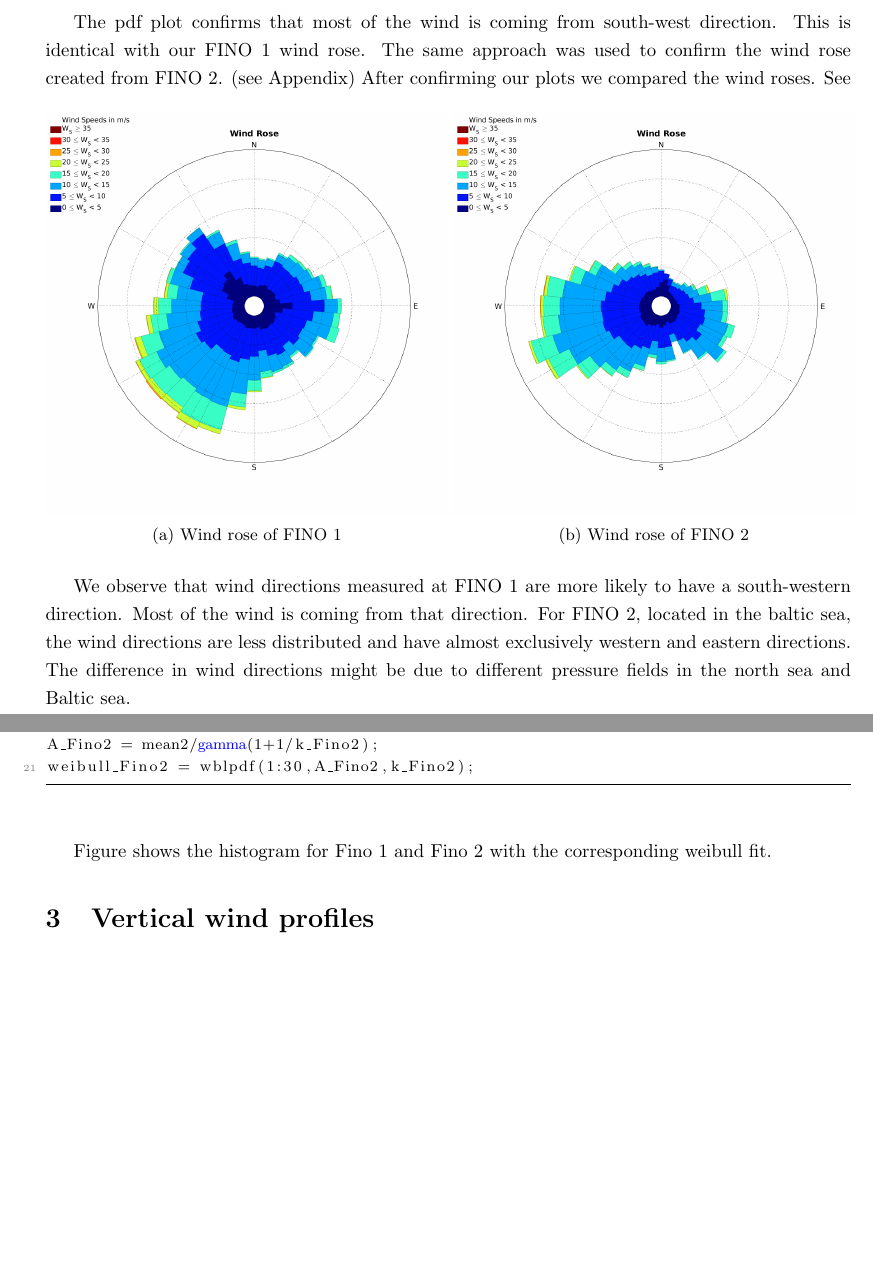
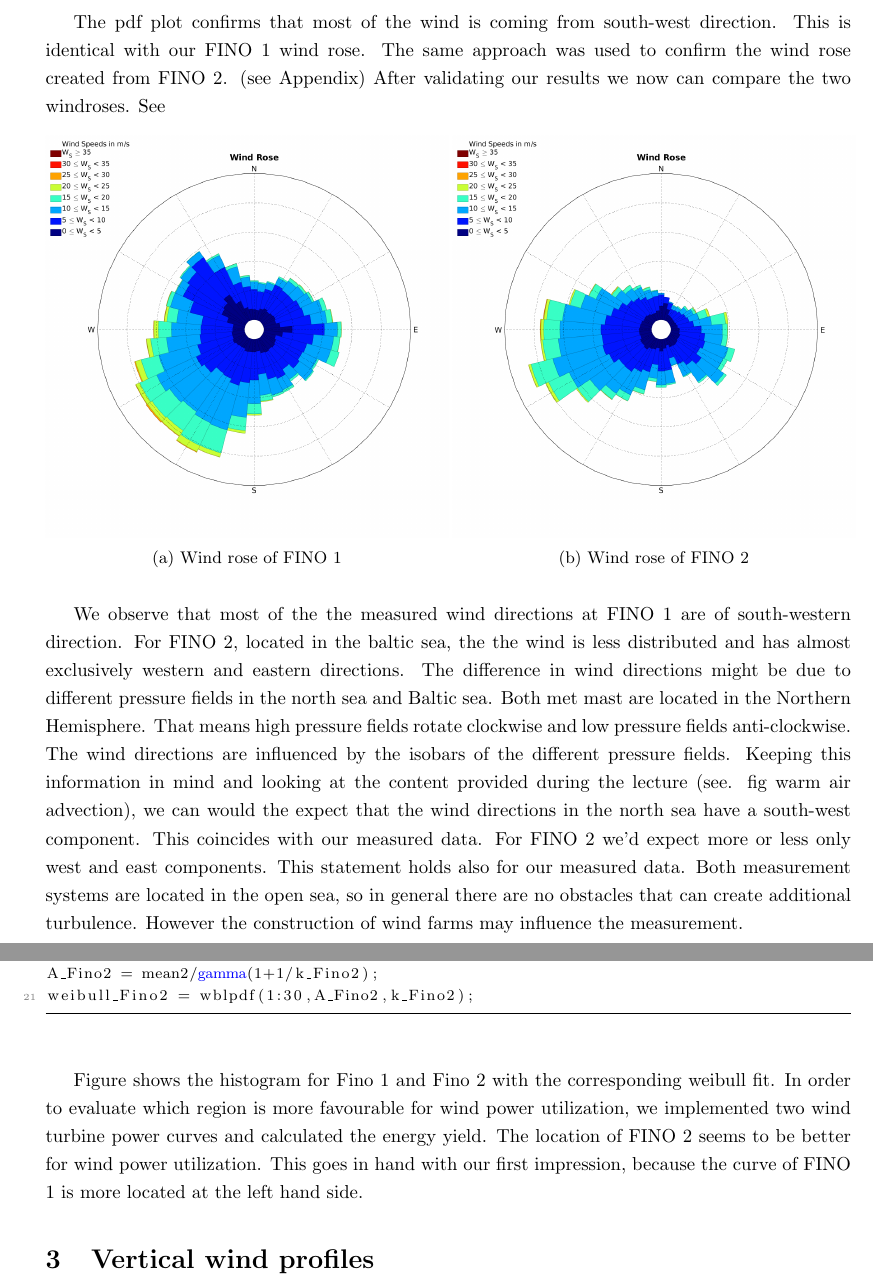
Before and after one commit to florianboergel/WPMP, a LaTeX document (Task2/Report/report.tex): two parts of pages 5 and 6 of 7, joined at a grey line, cut so that both start at the same text, the shorter picture padded with empty space. Compiled offline with pdfLaTeX.

Commit message:
kleiner aenderungen

```diff
--- a/Task2/Report/report.tex
+++ b/Task2/Report/report.tex
@@ -89,7 +89,7 @@ Before we started to analyse our plots we double checked our wind roses by using
 \end{figure}
 \newpage
 The pdf plot confirms that most of the wind is coming from south-west direction. This is identical with our FINO 1 wind rose. The same approach was used to confirm the wind rose created from FINO 2. (see Appendix)
-After confirming our plots we compared the wind roses. See
+After validating our results we now can compare the two windroses. See
 
 \begin{figure}[htb!]
 \label{fig:WindRose1_valdidation}
@@ -106,8 +106,8 @@ After confirming our plots we compared the wind roses. See
     \label{fig:Windrose_Fino2}
 \end{subfigure}
 \end{figure}
-We observe that wind directions measured at FINO 1 are more likely to have a south-western direction. Most of the wind is coming from that direction. For FINO 2, located in the baltic sea, the wind directions are less distributed  and have almost exclusively western and eastern directions.
-The difference in wind directions might be due to different pressure fields in the north sea and Baltic sea.
+We observe that most of the the measured wind directions at FINO 1 are of south-western direction. For FINO 2, located in the baltic sea, the the wind is less distributed and has almost exclusively western and eastern directions. The difference in wind directions might be due to different pressure fields in the north sea and Baltic sea. Both met mast are located in the Northern Hemisphere. That means high pressure fields rotate clockwise and low pressure fields anti-clockwise. The wind directions are influenced by the isobars of the different pressure fields. Keeping this information in mind and looking at the content provided during the lecture (see. fig warm air advection), we can would the expect that the wind directions in the north sea have a south-west component. This coincides with our measured data. For FINO 2 we'd expect more or less only west and east components. This statement holds also for our measured data.
+Both measurement systems are located in the open sea, so in general there are no obstacles that can create additional turbulence. However the construction of wind farms may influence the measurement.
 \newpage
 \section{Weighbull distribution}
 In Task 2 we created histograms at around $90m$ height. Next we we calculated the weibull parameters, with the mean and standard deviation of the measured wind speeds. For the further calculation we used the equations provided during the lecture. We implemented the functions in Matlab and solved for the weibull parameters A and k. With the calculated parameters we created our weibull distribution.
@@ -153,6 +153,9 @@ Figure shows the histogram for Fino 1 and Fino 2 with the corresponding weibull
     \label{fig:Windrose_Fino2}
 \end{subfigure}
 \end{figure}
+In order to evaluate which region is more favourable for wind power utilization, we implemented two wind turbine power curves and calculated the energy yield.
+The location of FINO 2 seems to be better for wind power utilization. This goes in hand with our first impression, because the curve of FINO 1 is more located at the left hand side.
+
 \section{Vertical wind profiles}
 
 \end{document}
```
Also changed, not shown: Task1/Report/report.pdf (added), Task1/plotsave.png (added), Task2/Report/report.pdf, Task2/figures/Hist_withfit_Fino1.png, Task2/figures/Hist_withfit_Fino2.png, Task2/figures/Validation_WindRose_Fino1.png, Task2/figures/Validation_WindRose_Fino2.png, Task2/figures/WindRose_Fino1.png, Task2/figures/WindRose_Fino2.png, Task2/figures/verticalProfileFits.png (added), Task2/figures/warm_air_advection.png (added), 3 other files.
